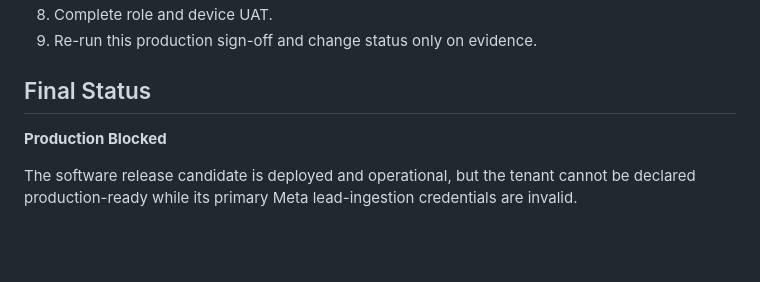
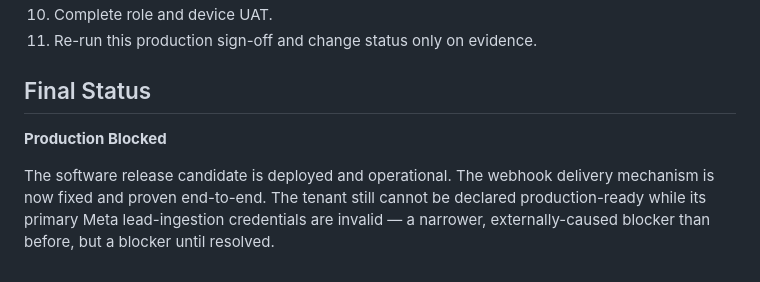
Before and after one commit to Vinay13893/sociomonkey.ai, a Markdown page: LMS_PRODUCTION_RELEASE_REPORT.md, the part around one of its changes. GitHub-like rendering; blank space fills up the shorter version.

```diff
--- a/LMS_PRODUCTION_RELEASE_REPORT.md
+++ b/LMS_PRODUCTION_RELEASE_REPORT.md
@@ -280,11 +356,13 @@ invalid tokens.
    update.
-8. Complete role and device UAT.
-9. Re-run this production sign-off and change status only on evidence.
+10. Complete role and device UAT.
+11. Re-run this production sign-off and change status only on evidence.
 
 ## Final Status
 
 **Production Blocked**
 
-The software release candidate is deployed and operational, but the tenant
+The software release candidate is deployed and operational. The webhook
+delivery mechanism is now fixed and proven end-to-end. The tenant still
 cannot be declared production-ready while its primary Meta lead-ingestion
-credentials are invalid.
+credentials are invalid — a narrower, externally-caused blocker than before,
+but a blocker until resolved.
```
Also changed, not shown: other parts of LMS_PRODUCTION_RELEASE_REPORT.md (+83 -7 lines).
